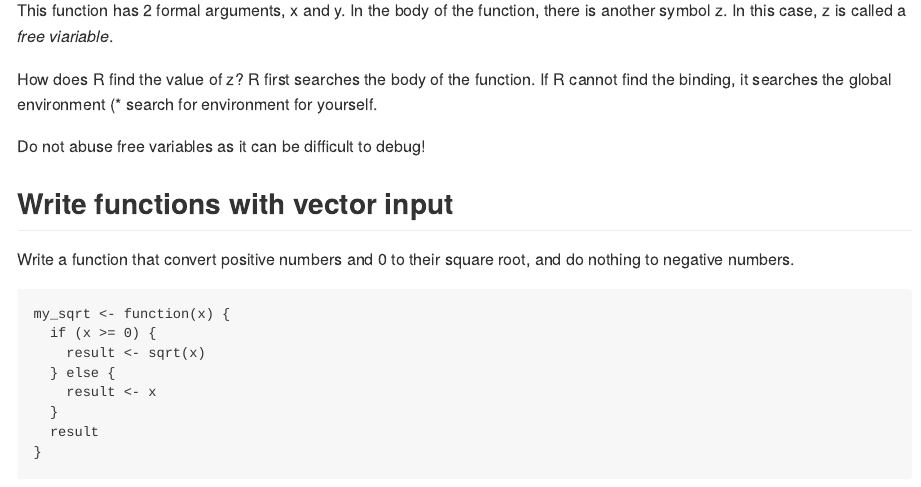
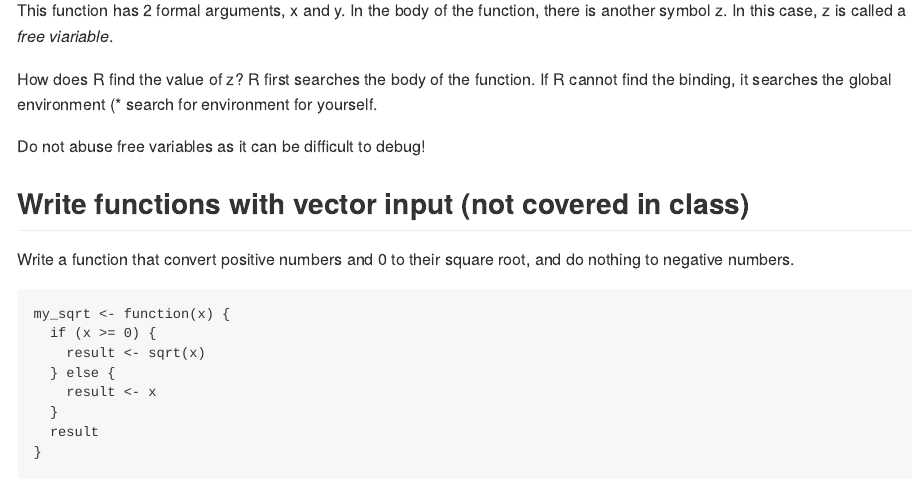
Before and after one commit to TheJacksonLaboratory/uconn-r-course, an R Markdown document (src/10-user-defined_function.Rmd): the page in a window 1100 px wide, from 6330 px down. Rendered offline with R 4.5, knitr and Pandoc, with nearby package versions; code that draws random numbers runs with fixed seeds of ours.

Commit message:
note not covered sections

````diff
--- a/src/10-user-defined_function.Rmd
+++ b/src/10-user-defined_function.Rmd
@@ -245,7 +245,7 @@ R first searches the body of the function. If R cannot find the binding, it sear
 
 Do not abuse free variables as it can be difficult to debug!
 
-## Write functions with vector input
+## Write functions with vector input (not covered in class)
 
 Write a function that convert positive numbers and 0 to their square root, and do nothing to negative numbers.
 ```{r}
````
Also changed, not shown: src/11-splitAndApply.Rmd (+2 -0 lines), src/10-user-defined_function.md (added), src/11-splitAndApply.md (added).
